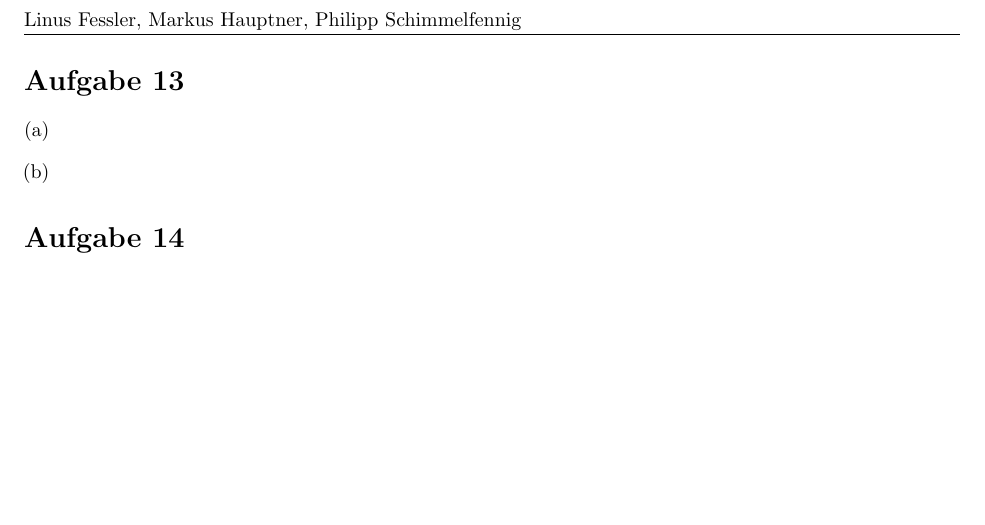
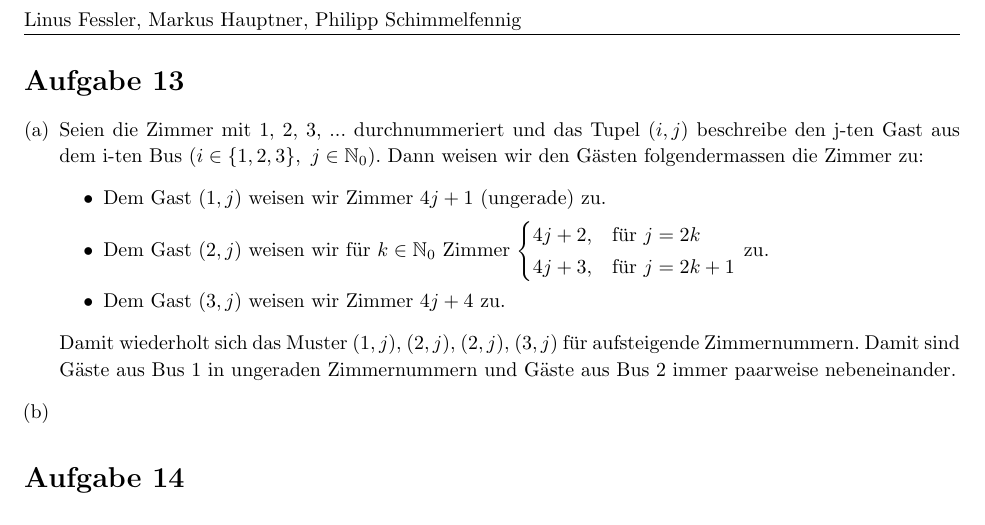
Before and after one commit to phischdev/TheoInf-Serien, a LaTeX document (Serie 6/TheoInf Serie 6.tex): part of page 2 of 2, cut so that both start at the same text, the shorter picture padded with empty space. Compiled offline with pdfLaTeX.

Commit message:
Aufgabe 1a

```diff
--- a/Serie 6/TheoInf Serie 6.tex
+++ b/Serie 6/TheoInf Serie 6.tex
@@ -232,6 +232,17 @@
 	\begin{homeworkProblem}
 	\begin{enumerate}[(a)]
 		\item
+		Seien die Zimmer mit 1, 2, 3, ... durchnummeriert und das Tupel $(i,j)$ beschreibe den j-ten Gast aus dem i-ten Bus $(i \in \{1,2,3\},\ j \in \mathbb{N}_0)$. Dann weisen wir den Gästen folgendermassen die Zimmer zu:
+		\begin{itemize}
+			\item Dem Gast $(1,j)$ weisen wir Zimmer $4j+1$ (ungerade) zu.
+			\item Dem Gast $(2,j)$ weisen wir für $k \in \mathbb{N}_0$ Zimmer
+			$\begin{cases}
+			    4j+2, & \text{für } j=2k \\
+			    4j+3, & \text{für } j=2k+1
+			\end{cases}$ zu.
+			\item Dem Gast $(3,j)$ weisen wir Zimmer $4j+4$ zu.
+		\end{itemize}
+		Damit wiederholt sich das Muster $(1,j)$, $(2,j)$, $(2,j)$, $(3,j)$ für aufsteigende Zimmernummern. Damit sind Gäste aus Bus 1 in ungeraden Zimmernummern und Gäste aus Bus 2 immer paarweise nebeneinander.
 
 		\item
 
```
Also changed, not shown: Serie 6/TheoInf Serie 6.pdf.
